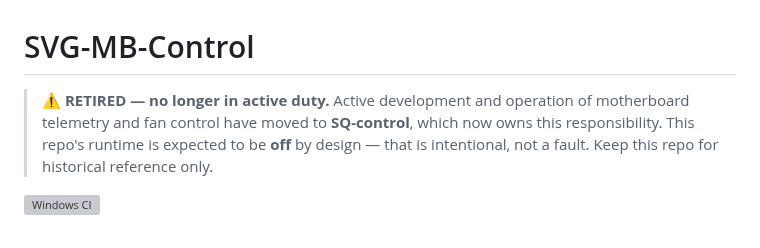
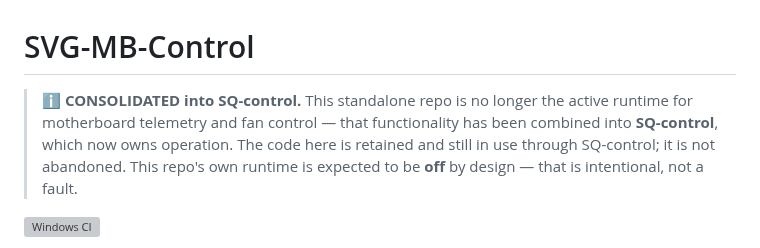
Before and after one commit to espensev/SVG-MB-Control, a Markdown page: README.md, the part around the change. Drawn GitHub-style; grey boxes are pictures that could not be loaded.

```diff
--- a/README.md
+++ b/README.md
@@ -1,10 +1,11 @@
 # SVG-MB-Control
 
-> **⚠️ RETIRED — no longer in active duty.**
-> Active development and operation of motherboard telemetry and fan control have
-> moved to **SQ-control**, which now owns this responsibility. This repo's
-> runtime is expected to be **off** by design — that is intentional, not a
-> fault. Keep this repo for historical reference only.
+> **ℹ️ CONSOLIDATED into SQ-control.**
+> This standalone repo is no longer the active runtime for motherboard telemetry
+> and fan control — that functionality has been combined into **SQ-control**,
+> which now owns operation. The code here is retained and still in use through
+> SQ-control; it is not abandoned. This repo's own runtime is expected to be
+> **off** by design — that is intentional, not a fault.
 
 [![Windows CI](https://github.com/espensev/SVG-MB-Control/actions/workflows/ci-windows.yml/badge.svg)](https://github.com/espensev/SVG-MB-Control/actions/workflows/ci-windows.yml)
 
```
Also changed, not shown: AGENTS.md (+7 -6 lines).
